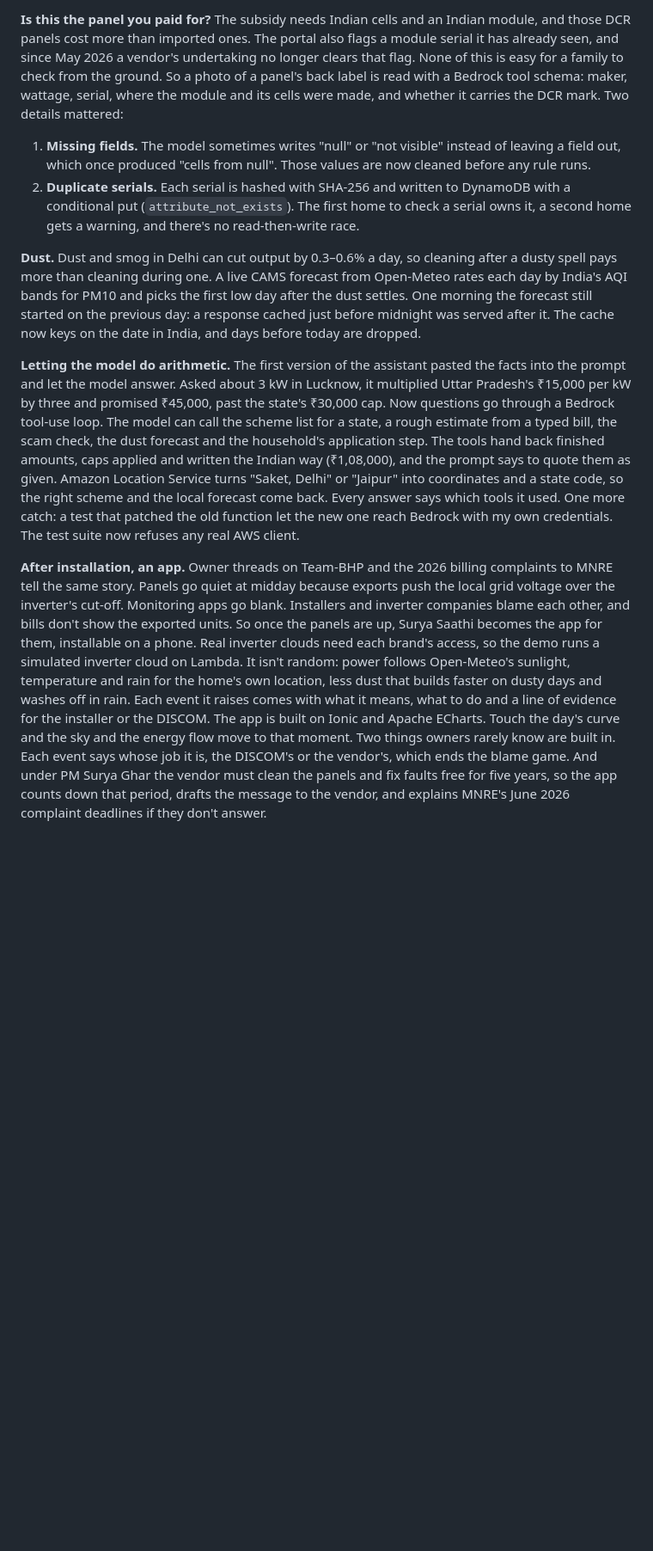
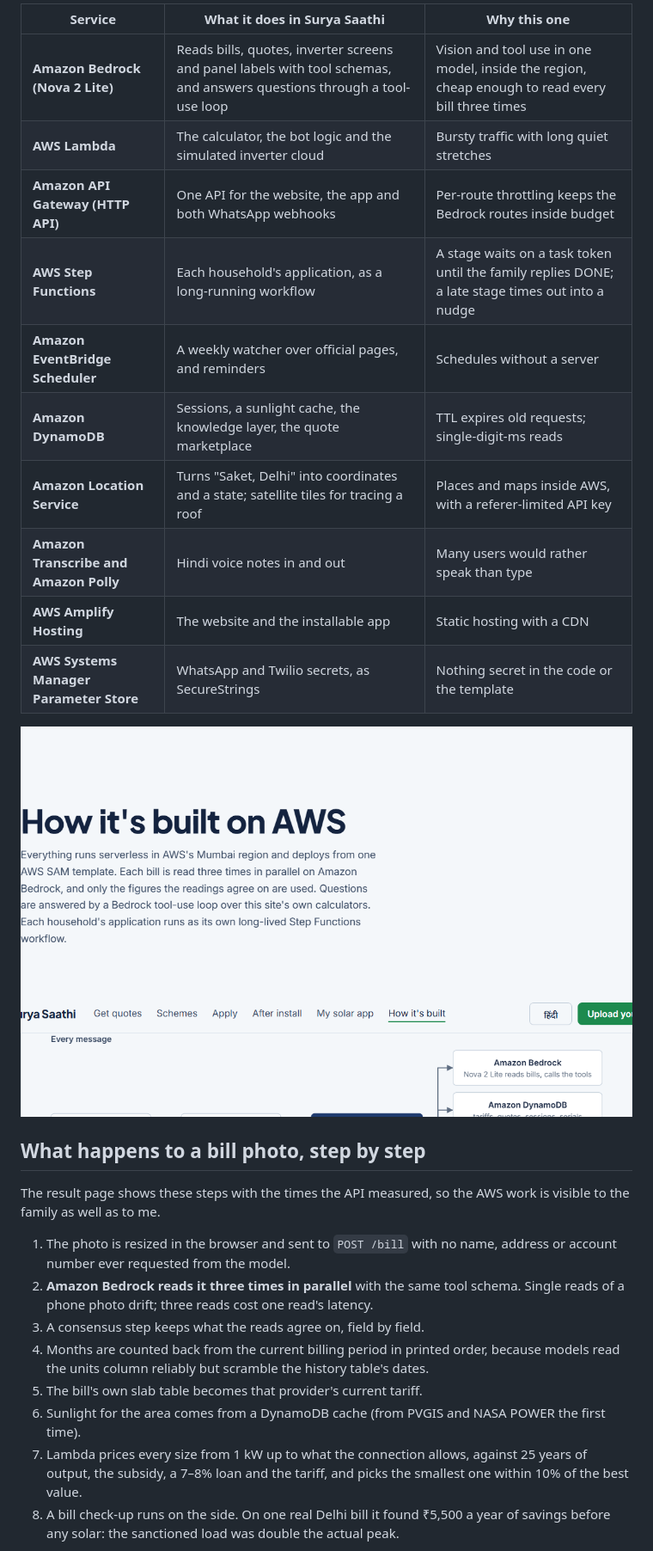
Before and after one commit to piyushk-dev/roshni, a Markdown page: docs/blog.md, the part around one of its changes. Shown at 86% size. Drawn GitHub-style; pictures changed too: docs/blog/5-architecture.png (added); blank space fills up the shorter version.

```diff
--- a/docs/blog.md
+++ b/docs/blog.md
@@ -38,12 +32,29 @@ Parallel reads cost about the same time as one. The real bill, WhatsApp-compress
 
-**Is this the panel you paid for?** The subsidy needs Indian cells and an Indian module, and those DCR panels cost more than imported ones. The portal also flags a module serial it has already seen, and since May 2026 a vendor's undertaking no longer clears that flag. None of this is easy for a family to check from the ground. So a photo of a panel's back label is read with a Bedrock tool schema: maker, wattage, serial, where the module and its cells were made, and whether it carries the DCR mark. Two details mattered:
+| Service | What it does in Surya Saathi | Why this one |
+|---|---|---|
+| **Amazon Bedrock (Nova 2 Lite)** | Reads bills, quotes, inverter screens and panel labels with tool schemas, and answers questions through a tool-use loop | Vision and tool use in one model, inside the region, cheap enough to read every bill three times |
+| **AWS Lambda** | The calculator, the bot logic and the simulated inverter cloud | Bursty traffic with long quiet stretches |
+| **Amazon API Gateway (HTTP API)** | One API for the website, the app and both WhatsApp webhooks | Per-route throttling keeps the Bedrock routes inside budget |
+| **AWS Step Functions** | Each household's application, as a long-running workflow | A stage waits on a task token until the family replies DONE; a late stage times out into a nudge |
+| **Amazon EventBridge Scheduler** | A weekly watcher over official pages, and reminders | Schedules without a server |
+| **Amazon DynamoDB** | Sessions, a sunlight cache, the knowledge layer, the quote marketplace | TTL expires old requests; single-digit-ms reads |
+| **Amazon Location Service** | Turns "Saket, Delhi" into coordinates and a state; satellite tiles for tracing a roof | Places and maps inside AWS, with a referer-limited API key |
+| **Amazon Transcribe and Amazon Polly** | Hindi voice notes in and out | Many users would rather speak than type |
+| **AWS Amplify Hosting** | The website and the installable app | Static hosting with a CDN |
+| **AWS Systems Manager Parameter Store** | WhatsApp and Twilio secrets, as SecureStrings | Nothing secret in the code or the template |
 
-1. **Missing fields.** The model sometimes writes "null" or "not visible" instead of leaving a field out, which once produced "cells from null". Those values are now cleaned before any rule runs.
-2. **Duplicate serials.** Each serial is hashed with SHA-256 and written to DynamoDB with a conditional put (`attribute_not_exists`). The first home to check a serial owns it, a second home gets a warning, and there's no read-then-write race.
+![Architecture: every message, each application, and the weekly watcher](blog/5-architecture.png)
 
-**Dust.** Dust and smog in Delhi can cut output by 0.3–0.6% a day, so cleaning after a dusty spell pays more than cleaning during one. A live CAMS forecast from Open-Meteo rates each day by India's AQI bands for PM10 and picks the first low day after the dust settles. One morning the forecast still started on the previous day: a response cached just before midnight was served after it. The cache now keys on the date in India, and days before today are dropped.
+## What happens to a bill photo, step by step
 
-**Letting the model do arithmetic.** The first version of the assistant pasted the facts into the prompt and let the model answer. Asked about 3 kW in Lucknow, it multiplied Uttar Pradesh's ₹15,000 per kW by three and promised ₹45,000, past the state's ₹30,000 cap. Now questions go through a Bedrock tool-use loop. The model can call the scheme list for a state, a rough estimate from a typed bill, the scam check, the dust forecast and the household's application step. The tools hand back finished amounts, caps applied and written the Indian way (₹1,08,000), and the prompt says to quote them as given. Amazon Location Service turns "Saket, Delhi" or "Jaipur" into coordinates and a state code, so the right scheme and the local forecast come back. Every answer says which tools it used. One more catch: a test that patched the old function let the new one reach Bedrock with my own credentials. The test suite now refuses any real AWS client.
+The result page shows these steps with the times the API measured, so the AWS work is visible to the family as well as to me.
 
-**After installation, an app.** Owner threads on Team-BHP and the 2026 billing complaints to MNRE tell the same story. Panels go quiet at midday because exports push the local grid voltage over the inverter's cut-off. Monitoring apps go blank. Installers and inverter companies blame each other, and bills don't show the exported units. So once the panels are up, Surya Saathi becomes the app for them, installable on a phone. Real inverter clouds need each brand's access, so the demo runs a simulated inverter cloud on Lambda. It isn't random: power follows Open-Meteo's sunlight, temperature and rain for the home's own location, less dust that builds faster on dusty days and washes off in rain. Each event it raises comes with what it means, what to do and a line of evidence for the installer or the DISCOM. The app is built on Ionic and Apache ECharts. Touch the day's curve and the sky and the energy flow move to that moment. Two things owners rarely know are built in. Each event says whose job it is, the DISCOM's or the vendor's, which ends the blame game. And under PM Surya Ghar the vendor must clean the panels and fix faults free for five years, so the app counts down that period, drafts the message to the vendor, and explains MNRE's June 2026 complaint deadlines if they don't answer.
+1. The photo is resized in the browser and sent to `POST /bill` with no name, address or account number ever requested from the model.
+2. **Amazon Bedrock reads it three times in parallel** with the same tool schema. Single reads of a phone photo drift; three reads cost one read's latency.
+3. A consensus step keeps what the reads agree on, field by field.
+4. Months are counted back from the current billing period in printed order, because models read the units column reliably but scramble the history table's dates.
+5. The bill's own slab table becomes that provider's current tariff.
+6. Sunlight for the area comes from a DynamoDB cache (from PVGIS and NASA POWER the first time).
+7. Lambda prices every size from 1 kW up to what the connection allows, against 25 years of output, the subsidy, a 7–8% loan and the tariff, and picks the smallest one within 10% of the best value.
+8. A bill check-up runs on the side. On one real Delhi bill it found ₹5,500 a year of savings before any solar: the sanctioned load was double the actual peak.
 
```
Also changed, not shown: other parts of docs/blog.md (+71 -34 lines), docs/blog/1-hero.png (added), docs/blog/2-bill-read.png (added), docs/blog/3-result.png (added), docs/blog/4-quote-check.png (added), docs/blog/6-app.png (added), 1 other file.
